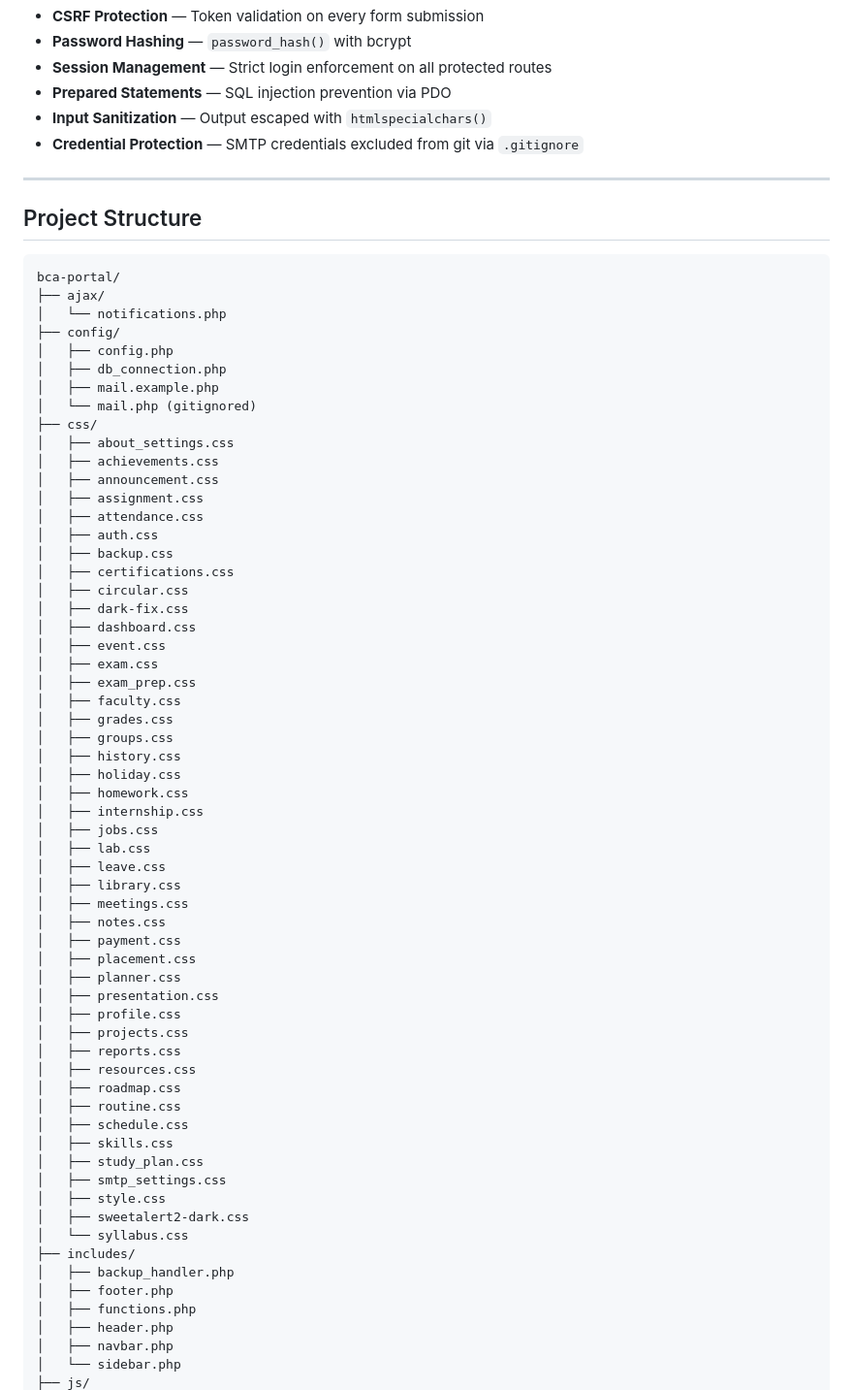
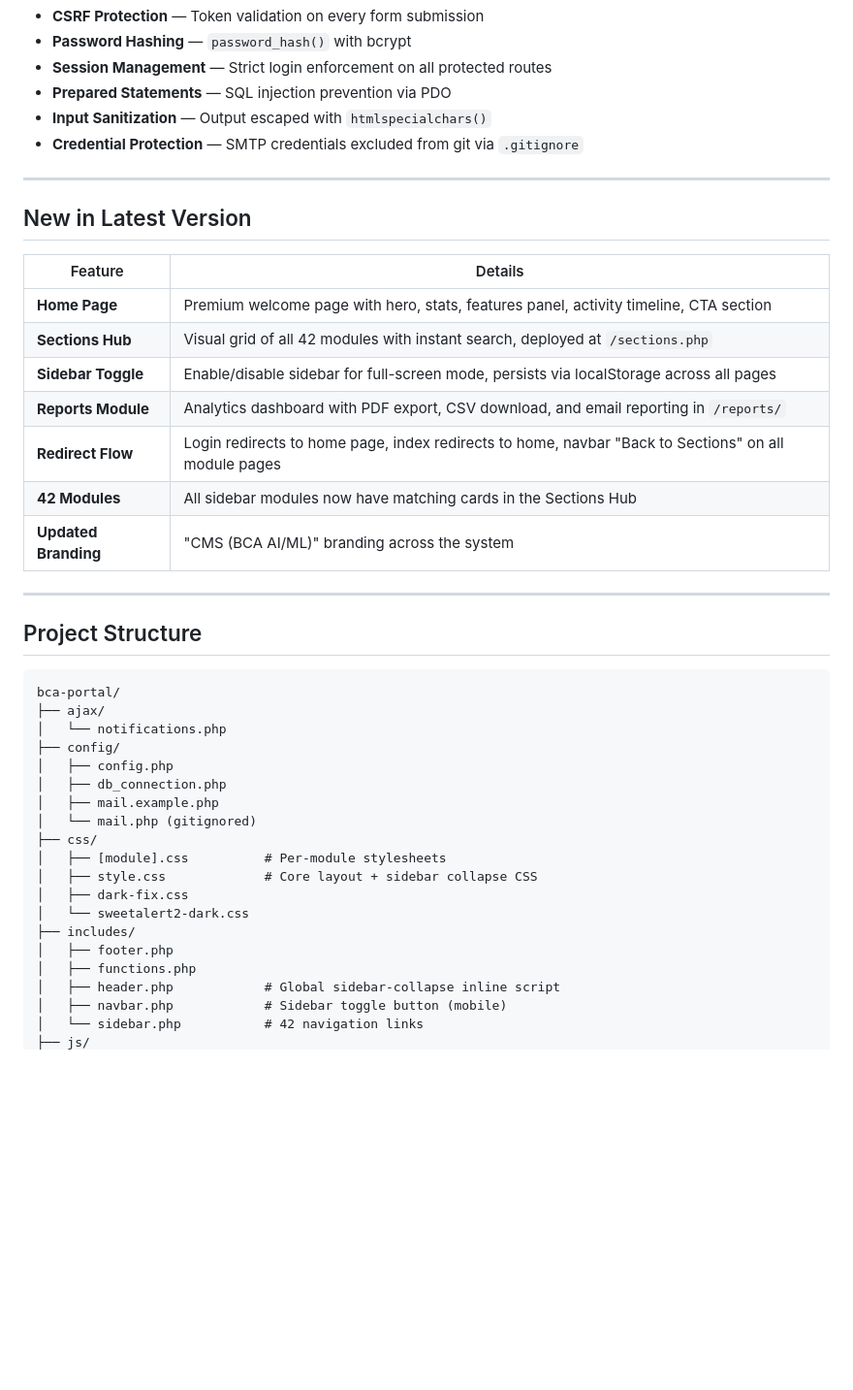
Before and after one commit to Rohitkumarsaw/CMS_BCA_AI_ML, a Markdown page: README.md, the part around one of its changes. Shown at 97% size. Drawn GitHub-style; blank space fills up the shorter version.

````diff
--- a/README.md
+++ b/README.md
@@ -179,6 +196,20 @@ system_settings
 
 ---
 
+## New in Latest Version
+
+| Feature | Details |
+|---|---|
+| **Home Page** | Premium welcome page with hero, stats, features panel, activity timeline, CTA section |
+| **Sections Hub** | Visual grid of all 42 modules with instant search, deployed at `/sections.php` |
+| **Sidebar Toggle** | Enable/disable sidebar for full-screen mode, persists via localStorage across all pages |
+| **Reports Module** | Analytics dashboard with PDF export, CSV download, and email reporting in `/reports/` |
+| **Redirect Flow** | Login redirects to home page, index redirects to home, navbar "Back to Sections" on all module pages |
+| **42 Modules** | All sidebar modules now have matching cards in the Sections Hub |
+| **Updated Branding** | "CMS (BCA AI/ML)" branding across the system |
+
+---
+
 ## Project Structure
 
 ```
@@ -191,55 +222,14 @@ bca-portal/
 │   ├── mail.example.php
 │   └── mail.php (gitignored)
 ├── css/
-│   ├── about_settings.css
-│   ├── achievements.css
-│   ├── announcement.css
-│   ├── assignment.css
-│   ├── attendance.css
-│   ├── auth.css
-│   ├── backup.css
-│   ├── certifications.css
-│   ├── circular.css
+│   ├── [module].css          # Per-module stylesheets
+│   ├── style.css             # Core layout + sidebar collapse CSS
 │   ├── dark-fix.css
-│   ├── dashboard.css
-│   ├── event.css
-│   ├── exam.css
-│   ├── exam_prep.css
-│   ├── faculty.css
-│   ├── grades.css
-│   ├── groups.css
-│   ├── history.css
-│   ├── holiday.css
-│   ├── homework.css
-│   ├── internship.css
-│   ├── jobs.css
-│   ├── lab.css
-│   ├── leave.css
-│   ├── library.css
-│   ├── meetings.css
-│   ├── notes.css
-│   ├── payment.css
-│   ├── placement.css
-│   ├── planner.css
-│   ├── presentation.css
-│   ├── profile.css
-│   ├── projects.css
-│   ├── reports.css
-│   ├── resources.css
-│   ├── roadmap.css
-│   ├── routine.css
-│   ├── schedule.css
-│   ├── skills.css
-│   ├── study_plan.css
-│   ├── smtp_settings.css
-│   ├── style.css
-│   ├── sweetalert2-dark.css
-│   └── syllabus.css
+│   └── sweetalert2-dark.css
 ├── includes/
-│   ├── backup_handler.php
 │   ├── footer.php
 │   ├── functions.php
-│   ├── header.php
-│   ├── navbar.php
-│   └── sidebar.php
+│   ├── header.php            # Global sidebar-collapse inline script
+│   ├── navbar.php            # Sidebar toggle button (mobile)
+│   └── sidebar.php           # 42 navigation links
 ├── js/
````
Also changed, not shown: other parts of README.md (+47 -164 lines).
